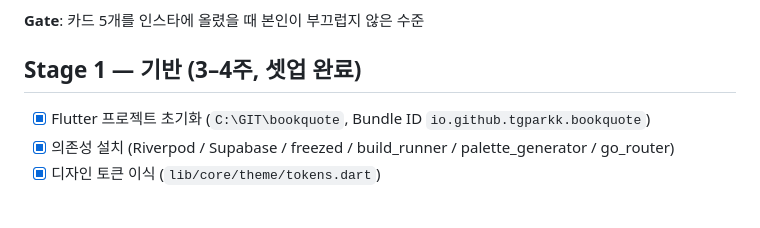
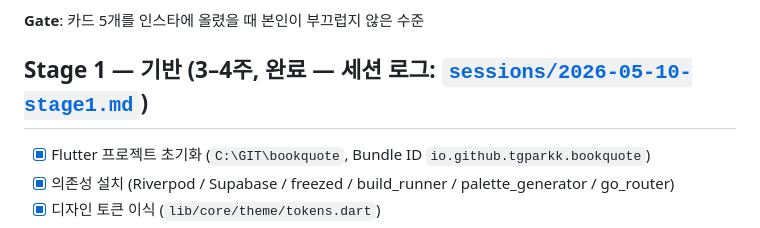
Before and after one commit to tgparkk/bookquote, a Markdown page: docs/STAGES.md, the part around the change. Rendered like a GitHub page.

```diff
--- a/docs/STAGES.md
+++ b/docs/STAGES.md
@@ -36,7 +36,7 @@
 
 **Gate**: 카드 5개를 인스타에 올렸을 때 본인이 부끄럽지 않은 수준
 
-## Stage 1 — 기반 (3–4주, 셋업 완료)
+## Stage 1 — 기반 (3–4주, **완료** — 세션 로그: [`sessions/2026-05-10-stage1.md`](sessions/2026-05-10-stage1.md))
 
 - [x] Flutter 프로젝트 초기화 (`C:\GIT\bookquote`, Bundle ID `io.github.tgparkk.bookquote`)
 - [x] 의존성 설치 (Riverpod / Supabase / freezed / build_runner / palette_generator / go_router)
```
Also changed, not shown: docs/README.md (+1 -0 lines), docs/sessions/2026-05-10-stage1.md (added, +116 -0 lines).
